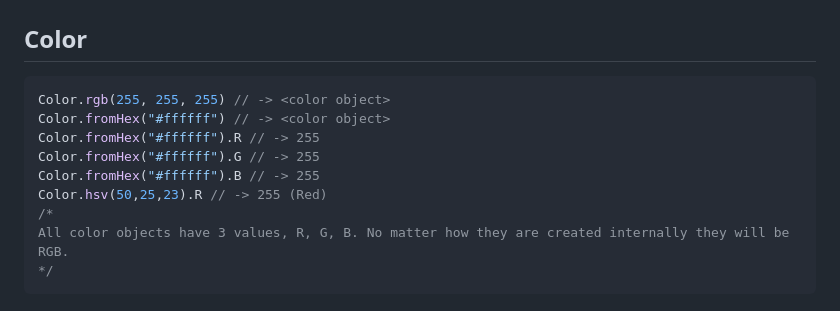
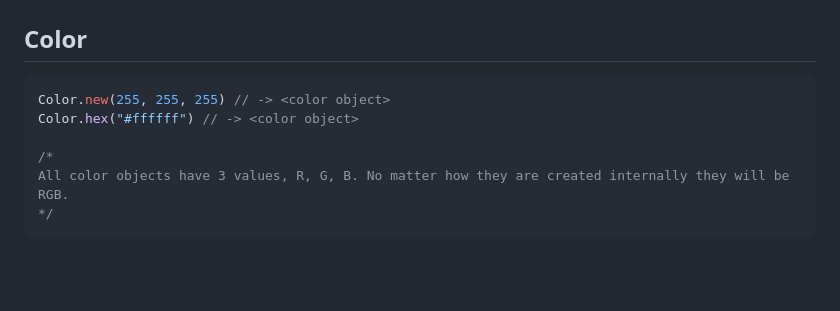
Before and after one commit to AsynchronousAI/cobalt, a Markdown page: Examples.md, the part around the change. Drawn GitHub-style; blank space fills up the shorter version.

````diff
--- a/Examples.md
+++ b/Examples.md
@@ -79,12 +79,9 @@ accessed leading to a crash */                                        //
 
 ## Color
 ```js
-Color.rgb(255, 255, 255) // -> <color object>
-Color.fromHex("#ffffff") // -> <color object>
-Color.fromHex("#ffffff").R // -> 255
-Color.fromHex("#ffffff").G // -> 255
-Color.fromHex("#ffffff").B // -> 255
-Color.hsv(50,25,23).R // -> 255 (Red)
+Color.new(255, 255, 255) // -> <color object>
+Color.hex("#ffffff") // -> <color object>
+
 /*
 All color objects have 3 values, R, G, B. No matter how they are created internally they will be RGB.
 */
````
